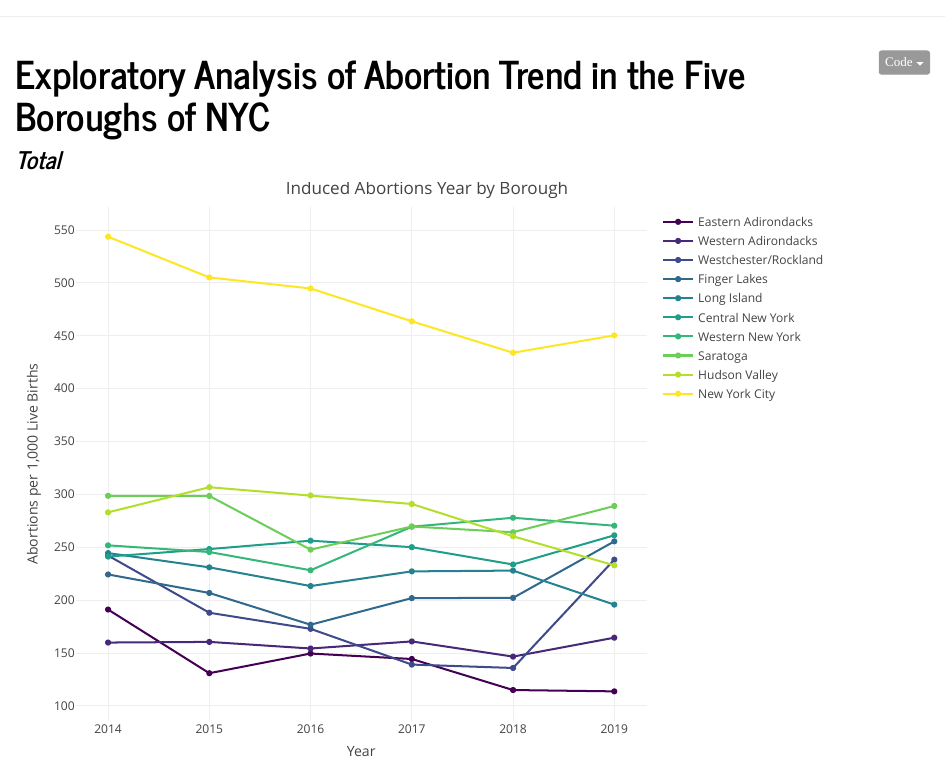
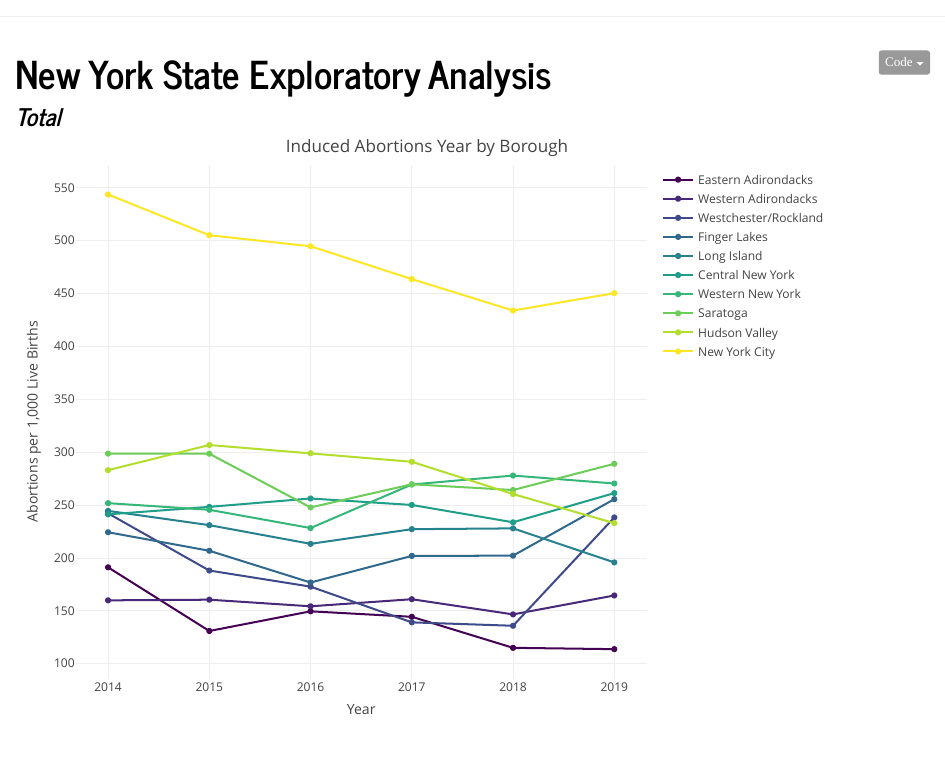
Before and after one commit to ElaineYanxi-Chen/p8105-finalproject.github.io, an R Markdown document (ny_exploratory_analysis.Rmd): the page in a window 1100 px wide, from its top. Rendered offline with R 4.5, knitr and Pandoc, with nearby package versions; column names are cleaned by a stand-in for the janitor package.

Commit message:
still need to work on nyc exploratory

````diff
--- a/ny_exploratory_analysis.Rmd
+++ b/ny_exploratory_analysis.Rmd
@@ -1,5 +1,5 @@
 ---
-title: "Exploratory Analysis of Abortion Trend in the Five Boroughs of NYC "
+title: "New York State Exploratory Analysis"
 ---
 
 ```{r setup, message = FALSE, echo = FALSE}
````
Also changed, not shown: nyc_exploratory_analysis.Rmd (+1 -1 lines).
